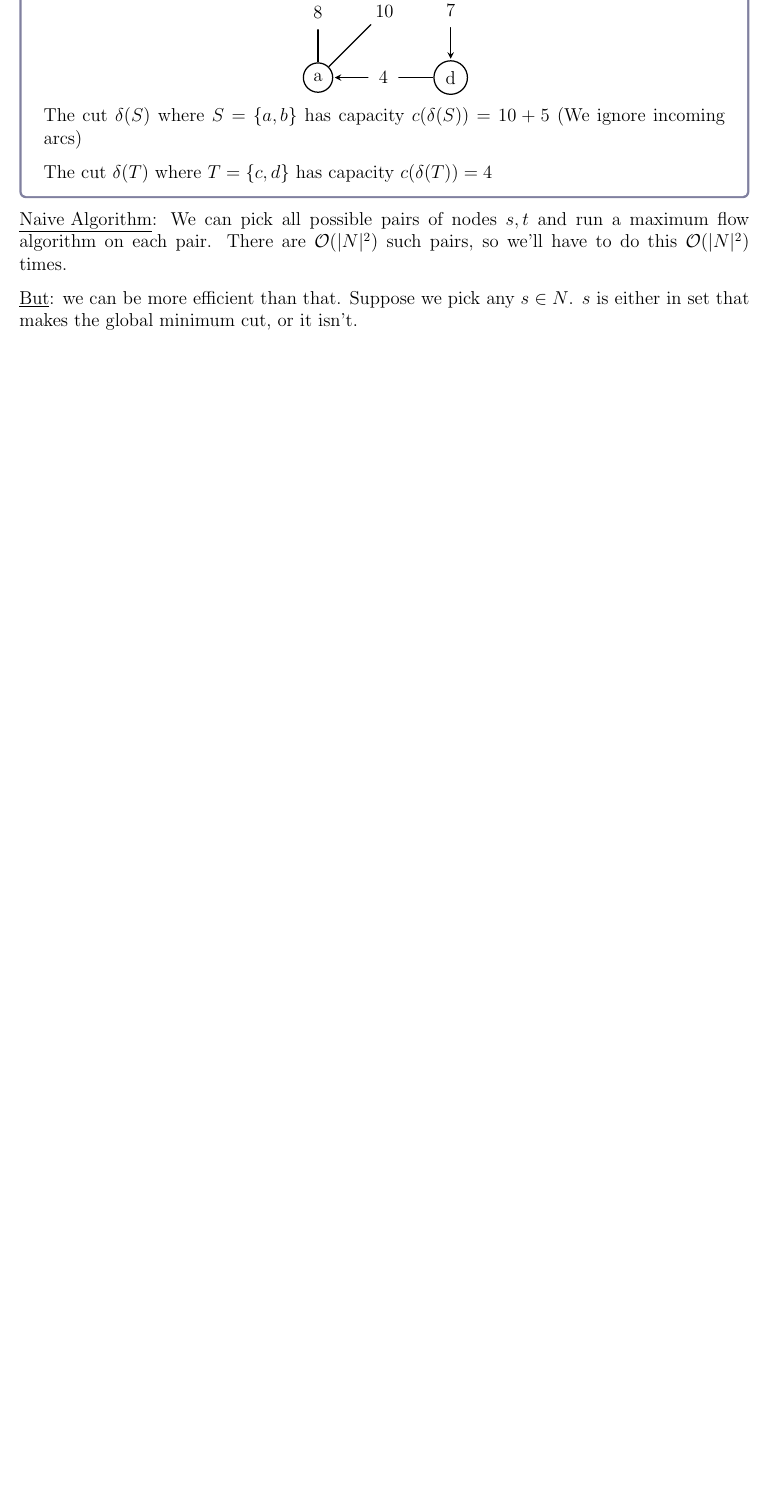
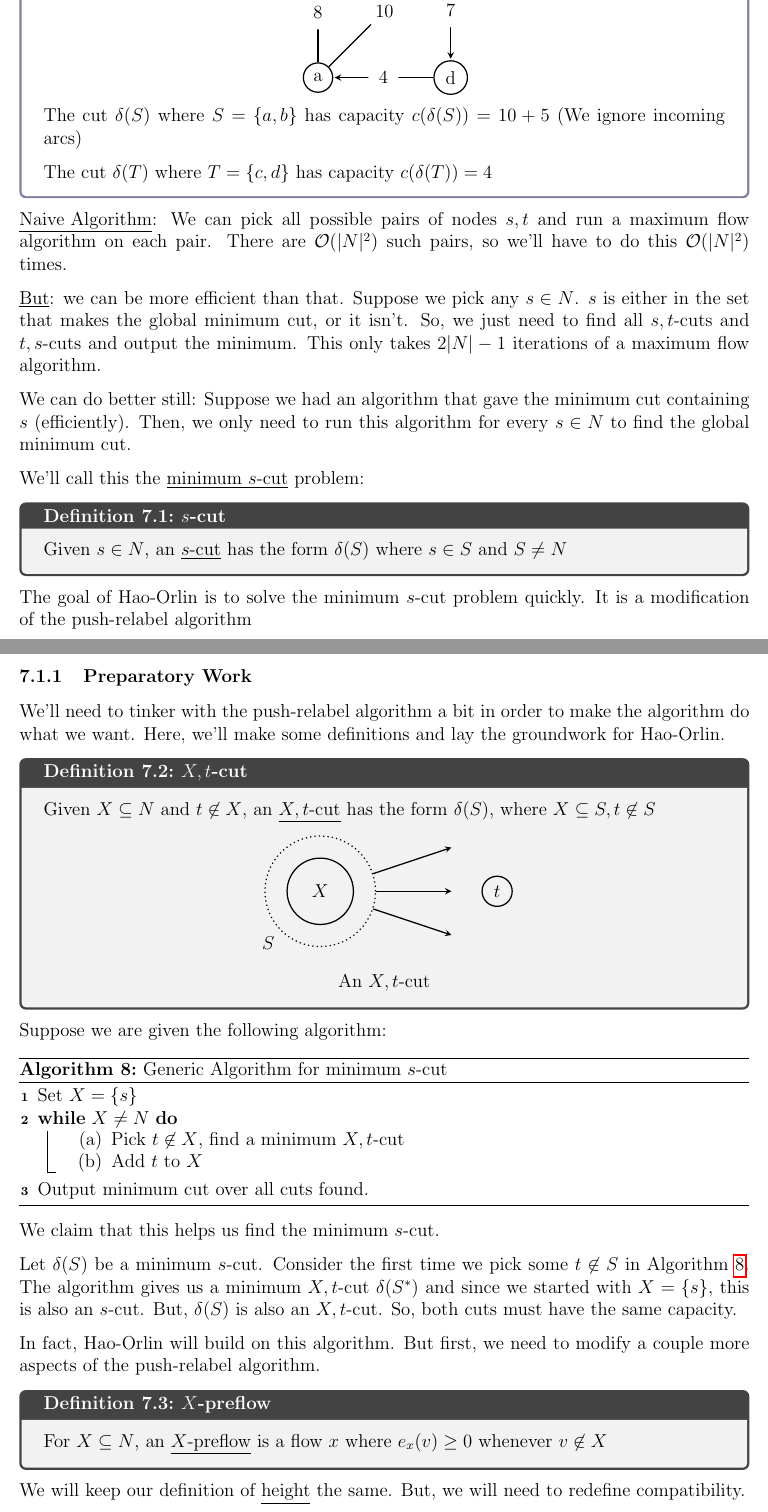
Before and after one commit to nicholaspun/course-notes, a LaTeX document (co351/main.tex, which reads co351/sections/global-min-cut/global-min-cut-hao-orlin.tex): part of page 63 of 66 before the commit and two parts of pages 63 and 64 of 68 after it, the two joined at a grey line, cut so that both start at the same text, the shorter picture padded with empty space. Compiled offline with pdfLaTeX.

Commit message:
working on hao-orlin

```diff
--- a/co351/sections/global-min-cut/global-min-cut-hao-orlin.tex
+++ b/co351/sections/global-min-cut/global-min-cut-hao-orlin.tex
@@ -30,4 +30,78 @@ Our goal in this section is to find a minimum capacity non-trivial cut in $D = (
 \underline{Naive Algorithm}: We can pick all possible pairs of nodes $s,t$ and run a maximum flow algorithm on each pair.
 There are $\mathcal{O}(|N|^2)$ such pairs, so we'll have to do this $\mathcal{O}(|N|^2)$ times.
 
-\underline{But}: we can be more efficient than that. Suppose we pick any $s \in N$. $s$ is either in set that makes the global minimum cut, or it isn't.
+\underline{But}: we can be more efficient than that. Suppose we pick any $s \in N$.
+$s$ is either in the set that makes the global minimum cut, or it isn't.
+So, we just need to find all $s,t$-cuts and $t,s$-cuts and output the minimum.
+This only takes $2|N| - 1$ iterations of a maximum flow algorithm.
+
+We can do better still: Suppose we had an algorithm that gave the minimum cut containing $s$ (efficiently).
+Then, we only need to run this algorithm for every $s \in N$ to find the global minimum cut.
+
+We'll call this the \underline{minimum $s$-cut} problem:
+\begin{definition}{$s$-cut}{}
+    Given $s \in N$, an \underline{$s$-cut} has the form $\delta(S)$ where $s \in S$ and $S \neq N$
+\end{definition}
+
+The goal of Hao-Orlin is to solve the minimum $s$-cut problem quickly.
+It is a modification of the push-relabel algorithm
+
+\subsubsection{Preparatory Work}
+We'll need to tinker with the push-relabel algorithm a bit in order to make the algorithm do what we want.
+Here, we'll make some definitions and lay the groundwork for Hao-Orlin.
+
+\begin{definition}{$X,t$-cut}{}
+    Given $X \subseteq N$ and $t \not\in X$, an \underline{$X,t$-cut} has the form $\delta(S)$, where $X \subseteq S, t \not\in S$
+
+    \begin{minipage}{\textwidth}
+        \centering
+        \begin{tikzpicture}[node distance = 2cm]
+          \node[vertex, minimum size = 1.5cm] (X) at (1,0) {$X$};
+          \node[vertex] (t) at (5,0) {$t$};
+          \node[vertex, minimum size = 2.5cm, dotted][label=below left:{$S$}] (S) at (1,0) {};
+
+          \draw[edge] (S) to (4, 1);
+          \draw[edge] (S) to (4, 0);
+          \draw[edge] (S) to (4, -1);
+        \end{tikzpicture}
+        \captionof*{figure}{An $X,t$-cut}
+      \end{minipage}
+\end{definition}
+
+Suppose we are given the following algorithm:
+
+\IncMargin{1em}
+\begin{algorithm}[H]\label{alg:generic-s-cut}
+    \nl Set $X = \{s\}$
+
+    \nl \While{$X \neq N$}{
+        \begin{enumerate}[label=(\alph*)]
+            \item Pick $t \not\in X$, find a minimum $X,t$-cut
+            \item Add $t$ to $X$
+        \end{enumerate}
+    }
+
+    \nl Output minimum cut over all cuts found.
+
+    \caption{Generic Algorithm for minimum $s$-cut}
+\end{algorithm}
+
+We claim that this helps us find the minimum $s$-cut.
+
+Let $\delta(S)$ be a minimum $s$-cut.
+Consider the first time we pick some $t \not\in S$ in \Cref{alg:generic-s-cut}.
+The algorithm gives us a minimum $X,t$-cut $\delta(S^*)$ and since we started with $X = \{s\}$, this is also an $s$-cut.
+But, $\delta(S)$ is also an $X,t$-cut.
+So, both cuts must have the same capacity.
+
+In fact, Hao-Orlin will build on this algorithm.
+But first, we need to modify a couple more aspects of the push-relabel algorithm.
+
+\begin{definition}{$X$-preflow}{}
+    For $X \subseteq N$, an \underline{$X$-preflow} is a flow $x$ where $e_x(v) \geq 0$ whenever $v \not\in X$
+\end{definition}
+
+We will keep our definition of \underline{height} the same.
+But, we will need to redefine compatibility.
+
+\begin{definition}{Compatible}{}
@@ -33,0 +114 @@ There are $\mathcal{O}(|N|^2)$ such pairs, so we'll have to do this $\mathcal{O}
+\end{definition}
```
Also changed, not shown: co351/main.pdf, co351/sections/global-min-cut/global-min-cut-hao-orlin.tex (32 more changed lines).
